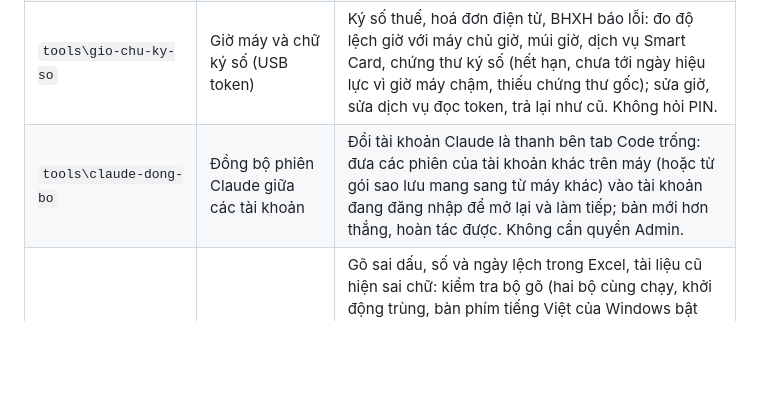
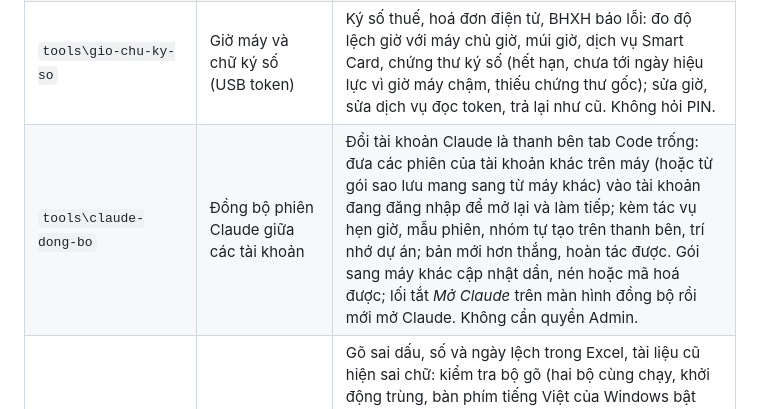
Before and after one commit to NovWyatt/Tool_Win, a Markdown page: README.md, the part around the change. Drawn GitHub-style; blank space fills up the shorter version.

```diff
--- a/README.md
+++ b/README.md
@@ -60,7 +60,7 @@ driver...): trạm kiểm tra khi mở trang công cụ và có nút **Cài** ch
 | `tools\office` | Gỡ sạch và cài Office theo mẫu | Gỡ mọi bản Office (Click-to-Run, MSI, Microsoft Store, phần sót, khoá cũ), sao lưu mẫu Word, macro, chữ ký; cài theo bộ cài mẫu ODT của bạn, kiểm tra và kích hoạt. Khoá trong mẫu không bao giờ hiện ra. |
 | `tools\myexcelfix` | MyExcel VietQR | Chẩn đoán và sửa add-in MyExcel không bật hoặc không tạo được VietQR; hoàn tác an toàn (giữ bản file Excel đã sửa tiếp), mã thoát và JSON kết quả. |
 | `tools\gio-chu-ky-so` | Giờ máy và chữ ký số (USB token) | Ký số thuế, hoá đơn điện tử, BHXH báo lỗi: đo độ lệch giờ với máy chủ giờ, múi giờ, dịch vụ Smart Card, chứng thư ký số (hết hạn, chưa tới ngày hiệu lực vì giờ máy chậm, thiếu chứng thư gốc); sửa giờ, sửa dịch vụ đọc token, trả lại như cũ. Không hỏi PIN. |
-| `tools\claude-dong-bo` | Đồng bộ phiên Claude giữa các tài khoản | Đổi tài khoản Claude là thanh bên tab Code trống: đưa các phiên của tài khoản khác trên máy (hoặc từ gói sao lưu mang sang từ máy khác) vào tài khoản đang đăng nhập để mở lại và làm tiếp; bản mới hơn thắng, hoàn tác được. Không cần quyền Admin. |
+| `tools\claude-dong-bo` | Đồng bộ phiên Claude giữa các tài khoản | Đổi tài khoản Claude là thanh bên tab Code trống: đưa các phiên của tài khoản khác trên máy (hoặc từ gói sao lưu mang sang từ máy khác) vào tài khoản đang đăng nhập để mở lại và làm tiếp; kèm tác vụ hẹn giờ, mẫu phiên, nhóm tự tạo trên thanh bên, trí nhớ dự án; bản mới hơn thắng, hoàn tác được. Gói sang máy khác cập nhật dần, nén hoặc mã hoá được; lối tắt *Mở Claude* trên màn hình đồng bộ rồi mới mở Claude. Không cần quyền Admin. |
 | `tools\tieng-viet` | Gói tiếng Việt | Gõ sai dấu, số và ngày lệch trong Excel, tài liệu cũ hiện sai chữ: kiểm tra bộ gõ (hai bộ cùng chạy, khởi động trùng, bàn phím tiếng Việt của Windows bật cùng), font VNI, TCVN3, định dạng số và ngày, Excel dùng dấu riêng; đặt định dạng kiểu Việt Nam hoặc quốc tế cho tài khoản (trả lại được); chuyển bản sao `.docx`, `.xlsx` font VNI, TCVN3 sang Unicode (file gốc giữ nguyên). Không cần quyền Admin. |
 | `tools\bo-ung-dung` | Bộ ứng dụng văn phòng (winget) | Máy mới cài lại Windows: chọn rồi cài một lượt Zalo, bộ gõ tiếng Việt, 7-Zip, đọc PDF, UltraViewer, Chrome... từ nguồn winget của Microsoft, bỏ qua ứng dụng đã có, đọc lại danh sách đã cài để chắc cài xong; xem ứng dụng nào đã cài, cập nhật cả bộ. Danh sách sửa được trong `DanhSach.json`. |
 | `tools\dwg2pdf` | Bản vẽ DWG sang PDF | Chuyển .dwg sang PDF đen trắng, mỗi khung bản vẽ một trang, không cần AutoCAD. |
```
Also changed, not shown: docs/PHAN-TICH-NANG-CAP.md (+31 -7 lines), 1 other file.
